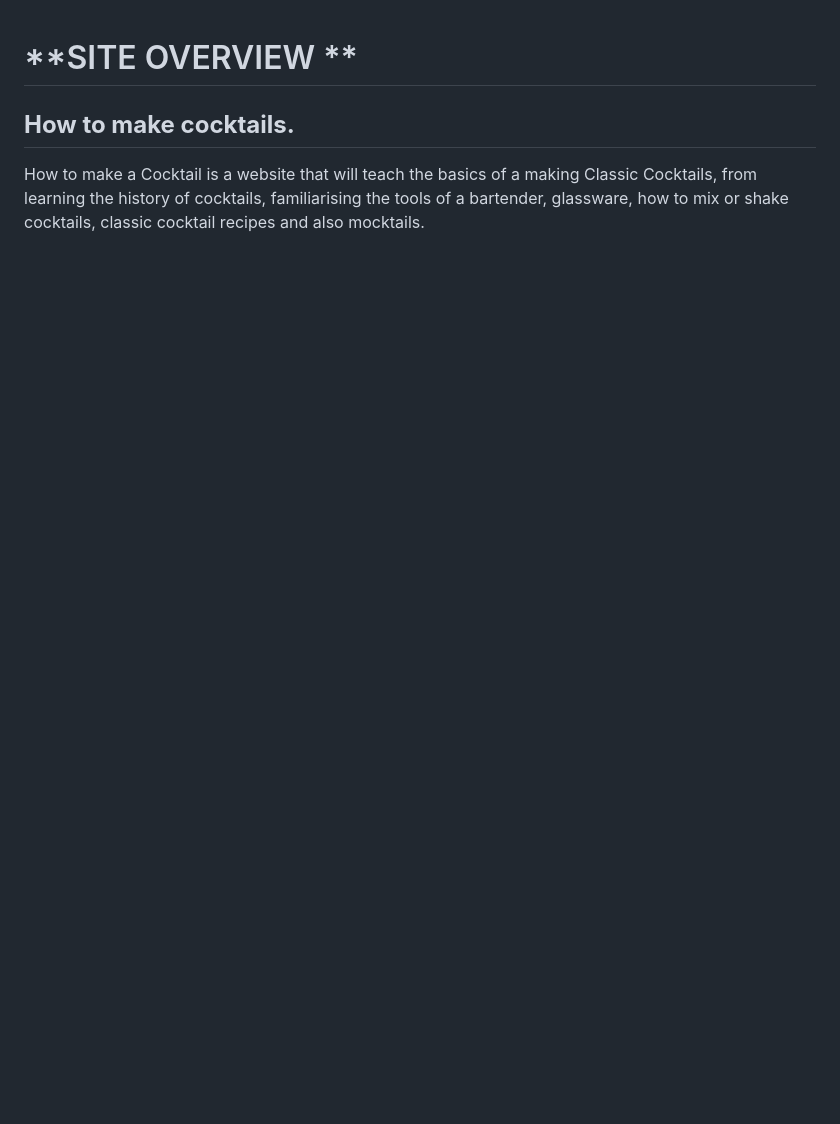
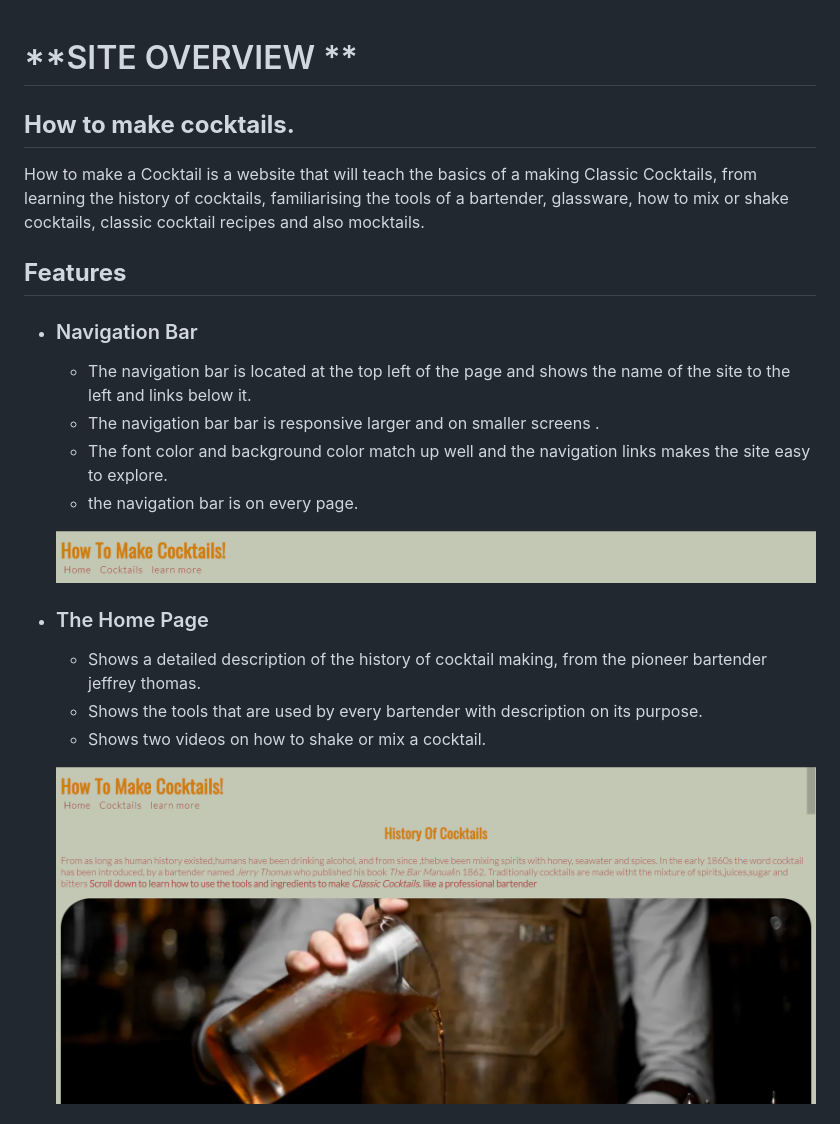
Before and after one commit to Code-Institute-Submissions/lsufiE-project1.1.0_JanResub, a Markdown page: README.md, the part around one of its changes. Drawn GitHub-style; pictures changed too: assets/images/Screenshot main page.png (added), assets/images/nav-bar.png (added); blank space fills up the shorter version.

```diff
--- a/README.md
+++ b/README.md
@@ -3,3 +3,20 @@
 How to make a Cocktail is a website that will teach the basics of a making Classic Cocktails,
 from learning the history of cocktails, familiarising the tools of a bartender, glassware, how to mix or shake
 cocktails, classic cocktail recipes and also mocktails.
+## **Features** ##
+
+* ### Navigation Bar ###
+  * The navigation bar is located at the top left of the page and shows the name of the site to the left and links below it.
+  * The navigation bar bar is responsive  larger and on smaller screens .
+  * The font color and background color match up well and the navigation links makes the site easy to explore.
+  * the navigation bar is on every page.
+
+  ![nav-bar](assets/images/nav-bar.png)
+
+* ### The Home Page ###
+  * Shows a detailed description of the history of cocktail making, from the pioneer bartender  jeffrey thomas.
+  * Shows the tools that are used by every bartender with description on its purpose.
+  * Shows two videos on how to shake or mix a cocktail.
+
+  ![main-page](assets/images/Screenshot%20main%20page.png)
+
```
Also changed, not shown: other parts of README.md (+85 -0 lines), assets/images/drink overlay.png (added), assets/images/footer2.png (added), assets/images/sign-up-form.png (added), 2 other files.
